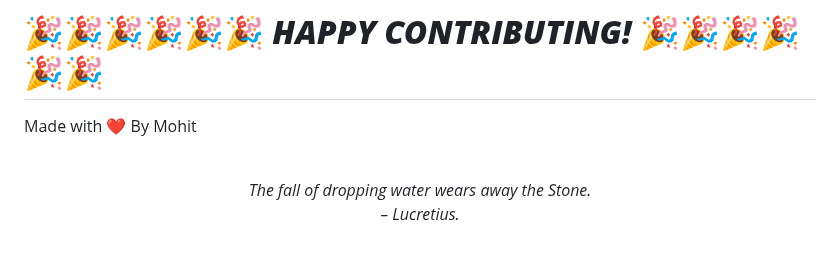
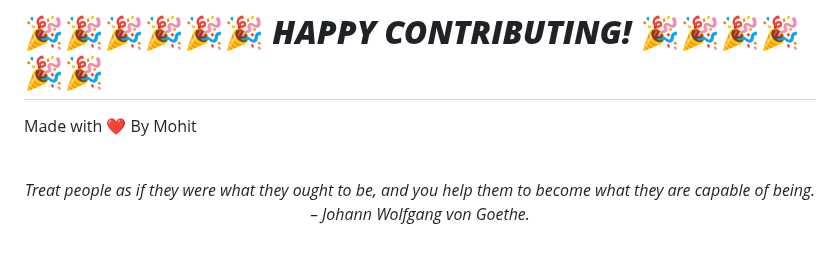
Before and after one commit to mohitchandak/Study-Material-khaz-n-, a Markdown page: README.md, the part around the change. Drawn GitHub-style.

Commit message:
New Quote added

```diff
--- a/README.md
+++ b/README.md
@@ -128,5 +128,5 @@ Made with ❤️ By Mohit
 
 
 <!-- QUOTE:START -->
-<p align="center"><br><i>The fall of dropping water wears away the Stone.</i><br><i>– Lucretius.</i><br></p>
+<p align="center"><br><i>Treat people as if they were what they ought to be, and you help them to become what they are capable of being.</i><br><i>– Johann Wolfgang von Goethe.</i><br></p>
 <!-- QUOTE:END -->
```
